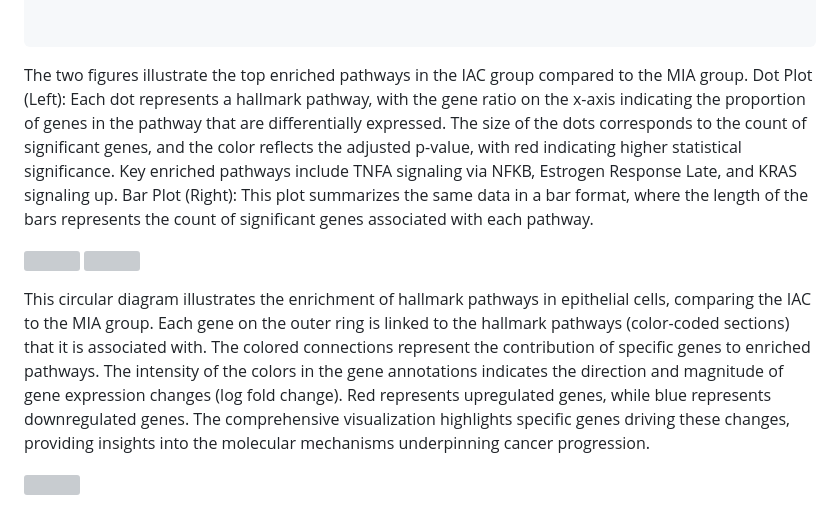
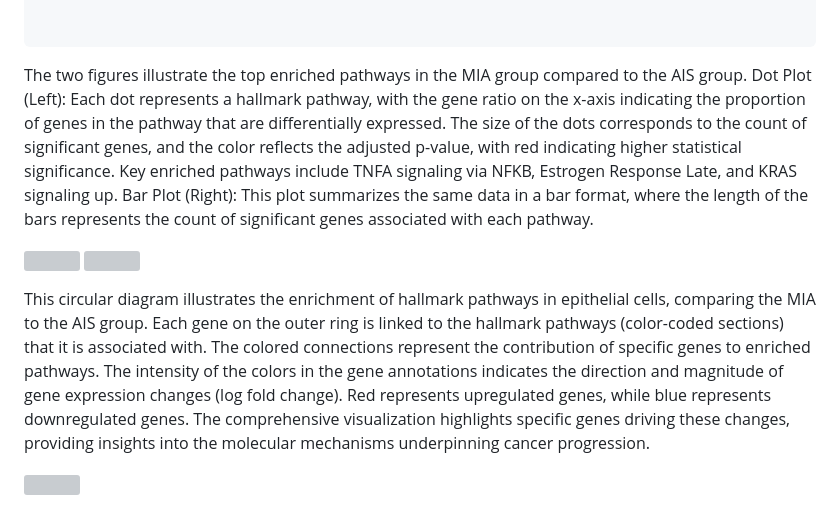
Before and after one commit to xiaoqian-jiang/sgRNA-seq-pipeline, a Markdown page: 6.Pathway.md, the part around the change. Rendered like a GitHub page; grey boxes are pictures that could not be loaded.

````diff
--- a/6.Pathway.md
+++ b/6.Pathway.md
@@ -302,13 +302,13 @@ ggsave('plot_bar_AIC_VS_MIA.pdf',results[[3]]$plot_bar , path = "./results", wid
 
 
 ```
-The two figures illustrate the top enriched pathways in the IAC group compared to the MIA group.
+The two figures illustrate the top enriched pathways in the MIA group compared to the AIS group.
 Dot Plot (Left): Each dot represents a hallmark pathway, with the gene ratio on the x-axis indicating the proportion of genes in the pathway that are differentially expressed. The size of the dots corresponds to the count of significant genes, and the color reflects the adjusted p-value, with red indicating higher statistical significance. Key enriched pathways include TNFA signaling via NFKB, Estrogen Response Late, and KRAS signaling up.
 Bar Plot (Right): This plot summarizes the same data in a bar format, where the length of the bars represents the count of significant genes associated with each pathway.
 
 <img src="images/plot_dot_AIC_VS_MIA.png" width="400px" /> <img src="images/plot_bar_AIC_VS_MIA.png" width="400px" />
 
-This circular diagram illustrates the enrichment of hallmark pathways in epithelial cells, comparing the IAC to the MIA group. Each gene on the outer ring is linked to the hallmark pathways (color-coded sections) that it is associated with. The colored connections represent the contribution of specific genes to enriched pathways. The intensity of the colors in the gene annotations indicates the direction and magnitude of gene expression changes (log fold change). Red represents upregulated genes, while blue represents downregulated genes.
+This circular diagram illustrates the enrichment of hallmark pathways in epithelial cells, comparing the MIA to the AIS group. Each gene on the outer ring is linked to the hallmark pathways (color-coded sections) that it is associated with. The colored connections represent the contribution of specific genes to enriched pathways. The intensity of the colors in the gene annotations indicates the direction and magnitude of gene expression changes (log fold change). Red represents upregulated genes, while blue represents downregulated genes.
 The comprehensive visualization highlights specific genes driving these changes, providing insights into the molecular mechanisms underpinning cancer progression.
 
 <img src="images/plot_cir_AIC_VS_MIA.png" width="600px" />
````
